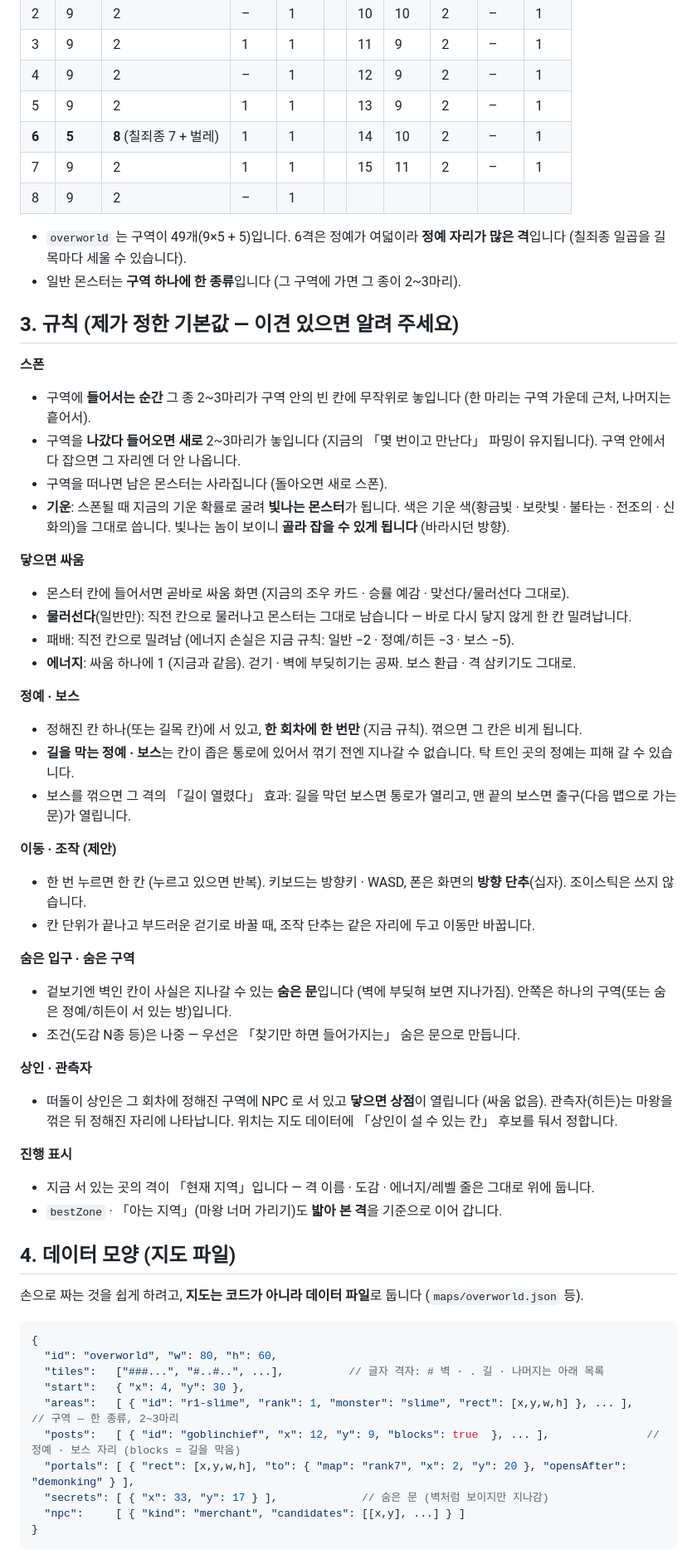
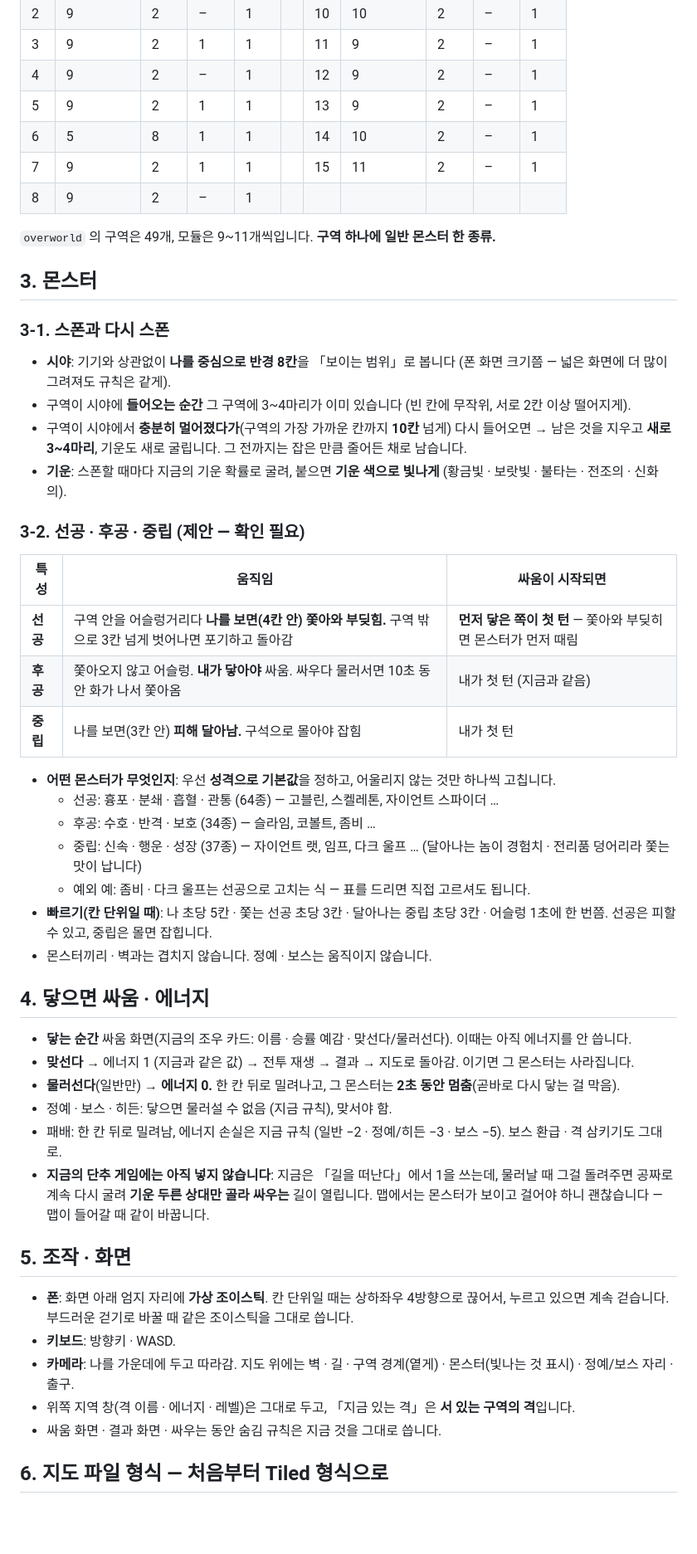
Before and after one commit to eocndeocnd/jjunsgame, a Markdown page: docs/MAP-REFERENCE-PLAN.md, the part around one of its changes. Shown at 83% size. GitHub-like rendering; blank space fills up the shorter version.

Commit message:
맵 계획 — 첫 공간에서 1·4격, 갈래, 7~15격 모듈, 구역 스폰 3~4마리와 다시 스폰, 선공·후공·중립, 조이스틱, 물러서기 무료, Tiled 형식
Co-Authored-By: Claude Opus 5.5 <noreply@anthropic.com>

````diff
--- a/docs/MAP-REFERENCE-PLAN.md
+++ b/docs/MAP-REFERENCE-PLAN.md
@@ -65,61 +66,53 @@
 | 3 | 9 | 2 | 1 | 1 | | 11 | 9 | 2 | – | 1 |
 | 4 | 9 | 2 | – | 1 | | 12 | 9 | 2 | – | 1 |
 | 5 | 9 | 2 | 1 | 1 | | 13 | 9 | 2 | – | 1 |
-| **6** | **5** | **8** (칠죄종 7 + 벌레) | 1 | 1 | | 14 | 10 | 2 | – | 1 |
+| 6 | 5 | 8 | 1 | 1 | | 14 | 10 | 2 | – | 1 |
 | 7 | 9 | 2 | 1 | 1 | | 15 | 11 | 2 | – | 1 |
 | 8 | 9 | 2 | – | 1 | | | | | | |
 
-- `overworld` 는 구역이 49개(9×5 + 5)입니다. 6격은 정예가 여덟이라 **정예 자리가 많은 격**입니다 (칠죄종 일곱을 길목마다 세울 수 있습니다).
-- 일반 몬스터는 **구역 하나에 한 종류**입니다 (그 구역에 가면 그 종이 2~3마리).
+`overworld` 의 구역은 49개, 모듈은 9~11개씩입니다. **구역 하나에 일반 몬스터 한 종류.**
 
-## 3. 규칙 (제가 정한 기본값 — 이견 있으면 알려 주세요)
+## 3. 몬스터
 
-**스폰**
-- 구역에 **들어서는 순간** 그 종 2~3마리가 구역 안의 빈 칸에 무작위로 놓입니다 (한 마리는 구역 가운데 근처, 나머지는 흩어서).
-- 구역을 **나갔다 들어오면 새로** 2~3마리가 놓입니다 (지금의 「몇 번이고 만난다」 파밍이 유지됩니다). 구역 안에서 다 잡으면 그 자리엔 더 안 나옵니다.
-- 구역을 떠나면 남은 몬스터는 사라집니다 (돌아오면 새로 스폰).
-- **기운**: 스폰될 때 지금의 기운 확률로 굴려 **빛나는 몬스터**가 됩니다. 색은 기운 색(황금빛 · 보랏빛 · 불타는 · 전조의 · 신화의)을 그대로 씁니다. 빛나는 놈이 보이니 **골라 잡을 수 있게 됩니다** (바라시던 방향).
+### 3-1. 스폰과 다시 스폰
 
-**닿으면 싸움**
-- 몬스터 칸에 들어서면 곧바로 싸움 화면 (지금의 조우 카드 · 승률 예감 · 맞선다/물러선다 그대로).
-- **물러선다**(일반만): 직전 칸으로 물러나고 몬스터는 그대로 남습니다 — 바로 다시 닿지 않게 한 칸 밀려납니다.
-- 패배: 직전 칸으로 밀려남 (에너지 손실은 지금 규칙: 일반 −2 · 정예/히든 −3 · 보스 −5).
-- **에너지**: 싸움 하나에 1 (지금과 같음). 걷기 · 벽에 부딪히기는 공짜. 보스 환급 · 격 삼키기도 그대로.
+- **시야**: 기기와 상관없이 **나를 중심으로 반경 8칸**을 「보이는 범위」로 봅니다 (폰 화면 크기쯤 — 넓은 화면에 더 많이 그려져도 규칙은 같게).
+- 구역이 시야에 **들어오는 순간** 그 구역에 3~4마리가 이미 있습니다 (빈 칸에 무작위, 서로 2칸 이상 떨어지게).
+- 구역이 시야에서 **충분히 멀어졌다가**(구역의 가장 가까운 칸까지 **10칸** 넘게) 다시 들어오면 → 남은 것을 지우고 **새로 3~4마리**, 기운도 새로 굴립니다. 그 전까지는 잡은 만큼 줄어든 채로 남습니다.
+- **기운**: 스폰할 때마다 지금의 기운 확률로 굴려, 붙으면 **기운 색으로 빛나게** (황금빛 · 보랏빛 · 불타는 · 전조의 · 신화의).
 
-**정예 · 보스**
-- 정해진 칸 하나(또는 길목 칸)에 서 있고, **한 회차에 한 번만** (지금 규칙). 꺾으면 그 칸은 비게 됩니다.
-- **길을 막는 정예 · 보스**는 칸이 좁은 통로에 있어서 꺾기 전엔 지나갈 수 없습니다. 탁 트인 곳의 정예는 피해 갈 수 있습니다.
-- 보스를 꺾으면 그 격의 「길이 열렸다」 효과: 길을 막던 보스면 통로가 열리고, 맨 끝의 보스면 출구(다음 맵으로 가는 문)가 열립니다.
+### 3-2. 선공 · 후공 · 중립 (제안 — 확인 필요)
 
-**이동 · 조작 (제안)**
-- 한 번 누르면 한 칸 (누르고 있으면 반복). 키보드는 방향키 · WASD, 폰은 화면의 **방향 단추**(십자). 조이스틱은 쓰지 않습니다.
-- 칸 단위가 끝나고 부드러운 걷기로 바꿀 때, 조작 단추는 같은 자리에 두고 이동만 바꿉니다.
+| 특성 | 움직임 | 싸움이 시작되면 |
+|---|---|---|
+| **선공** | 구역 안을 어슬렁거리다 **나를 보면(4칸 안) 쫓아와 부딪힘.** 구역 밖으로 3칸 넘게 벗어나면 포기하고 돌아감 | **먼저 닿은 쪽이 첫 턴** — 쫓아와 부딪히면 몬스터가 먼저 때림 |
+| **후공** | 쫓아오지 않고 어슬렁. **내가 닿아야** 싸움. 싸우다 물러서면 10초 동안 화가 나서 쫓아옴 | 내가 첫 턴 (지금과 같음) |
+| **중립** | 나를 보면(3칸 안) **피해 달아남.** 구석으로 몰아야 잡힘 | 내가 첫 턴 |
 
-**숨은 입구 · 숨은 구역**
-- 겉보기엔 벽인 칸이 사실은 지나갈 수 있는 **숨은 문**입니다 (벽에 부딪혀 보면 지나가짐). 안쪽은 하나의 구역(또는 숨은 정예/히든이 서 있는 방)입니다.
-- 조건(도감 N종 등)은 나중 — 우선은 「찾기만 하면 들어가지는」 숨은 문으로 만듭니다.
+- **어떤 몬스터가 무엇인지**: 우선 **성격으로 기본값**을 정하고, 어울리지 않는 것만 하나씩 고칩니다.
+  - 선공: 흉포 · 분쇄 · 흡혈 · 관통 (64종) — 고블린, 스켈레톤, 자이언트 스파이더 …
+  - 후공: 수호 · 반격 · 보호 (34종) — 슬라임, 코볼트, 좀비 …
+  - 중립: 신속 · 행운 · 성장 (37종) — 자이언트 랫, 임프, 다크 울프 … (달아나는 놈이 경험치 · 전리품 덩어리라 쫓는 맛이 납니다)
+  - 예외 예: 좀비 · 다크 울프는 선공으로 고치는 식 — 표를 드리면 직접 고르셔도 됩니다.
+- **빠르기(칸 단위일 때)**: 나 초당 5칸 · 쫓는 선공 초당 3칸 · 달아나는 중립 초당 3칸 · 어슬렁 1초에 한 번쯤. 선공은 피할 수 있고, 중립은 몰면 잡힙니다.
+- 몬스터끼리 · 벽과는 겹치지 않습니다. 정예 · 보스는 움직이지 않습니다.
 
-**상인 · 관측자**
-- 떠돌이 상인은 그 회차에 정해진 구역에 NPC 로 서 있고 **닿으면 상점**이 열립니다 (싸움 없음). 관측자(히든)는 마왕을 꺾은 뒤 정해진 자리에 나타납니다. 위치는 지도 데이터에 「상인이 설 수 있는 칸」 후보를 둬서 정합니다.
+## 4. 닿으면 싸움 · 에너지
 
-**진행 표시**
-- 지금 서 있는 곳의 격이 「현재 지역」입니다 — 격 이름 · 도감 · 에너지/레벨 줄은 그대로 위에 둡니다.
-- `bestZone` · 「아는 지역」(마왕 너머 가리기)도 **밟아 본 격**을 기준으로 이어 갑니다.
+- **닿는 순간** 싸움 화면(지금의 조우 카드: 이름 · 승률 예감 · 맞선다/물러선다). 이때는 아직 에너지를 안 씁니다.
+- **맞선다** → 에너지 1 (지금과 같은 값) → 전투 재생 → 결과 → 지도로 돌아감. 이기면 그 몬스터는 사라집니다.
+- **물러선다**(일반만) → **에너지 0.** 한 칸 뒤로 밀려나고, 그 몬스터는 **2초 동안 멈춤**(곧바로 다시 닿는 걸 막음).
+- 정예 · 보스 · 히든: 닿으면 물러설 수 없음 (지금 규칙), 맞서야 함.
+- 패배: 한 칸 뒤로 밀려남, 에너지 손실은 지금 규칙 (일반 −2 · 정예/히든 −3 · 보스 −5). 보스 환급 · 격 삼키기도 그대로.
+- **지금의 단추 게임에는 아직 넣지 않습니다**: 지금은 「길을 떠난다」에서 1을 쓰는데, 물러날 때 그걸 돌려주면 공짜로 계속 다시 굴려 **기운 두른 상대만 골라 싸우는** 길이 열립니다. 맵에서는 몬스터가 보이고 걸어야 하니 괜찮습니다 — 맵이 들어갈 때 같이 바꿉니다.
 
-## 4. 데이터 모양 (지도 파일)
+## 5. 조작 · 화면
 
-손으로 짜는 것을 쉽게 하려고, **지도는 코드가 아니라 데이터 파일**로 둡니다 (`maps/overworld.json` 등).
+- **폰**: 화면 아래 엄지 자리에 **가상 조이스틱**. 칸 단위일 때는 상하좌우 4방향으로 끊어서, 누르고 있으면 계속 걷습니다. 부드러운 걷기로 바꿀 때 같은 조이스틱을 그대로 씁니다.
+- **키보드**: 방향키 · WASD.
+- **카메라**: 나를 가운데에 두고 따라감. 지도 위에는 벽 · 길 · 구역 경계(옅게) · 몬스터(빛나는 것 표시) · 정예/보스 자리 · 출구.
+- 위쪽 지역 창(격 이름 · 에너지 · 레벨)은 그대로 두고, 「지금 있는 격」은 **서 있는 구역의 격**입니다.
+- 싸움 화면 · 결과 화면 · 싸우는 동안 숨김 규칙은 지금 것을 그대로 씁니다.
 
-```jsonc
-{
-  "id": "overworld", "w": 80, "h": 60,
-  "tiles":   ["###...", "#..#..", ...],          // 글자 격자: # 벽 · . 길 · 나머지는 아래 목록
-  "start":   { "x": 4, "y": 30 },
-  "areas":   [ { "id": "r1-slime", "rank": 1, "monster": "slime", "rect": [x,y,w,h] }, ... ],   // 구역 — 한 종류, 2~3마리
-  "posts":   [ { "id": "goblinchief", "x": 12, "y": 9, "blocks": true  }, ... ],               // 정예 · 보스 자리 (blocks = 길을 막음)
-  "portals": [ { "rect": [x,y,w,h], "to": { "map": "rank7", "x": 2, "y": 20 }, "opensAfter": "demonking" } ],
-  "secrets": [ { "x": 33, "y": 17 } ],             // 숨은 문 (벽처럼 보이지만 지나감)
-  "npc":     [ { "kind": "merchant", "candidates": [[x,y], ...] } ]
-}
-```
+## 6. 지도 파일 형식 — 처음부터 Tiled 형식으로
 
````
Also changed, not shown: other parts of docs/MAP-REFERENCE-PLAN.md (+79 -65 lines), docs/MAP-DRAFT.md (+1 -1 lines).
